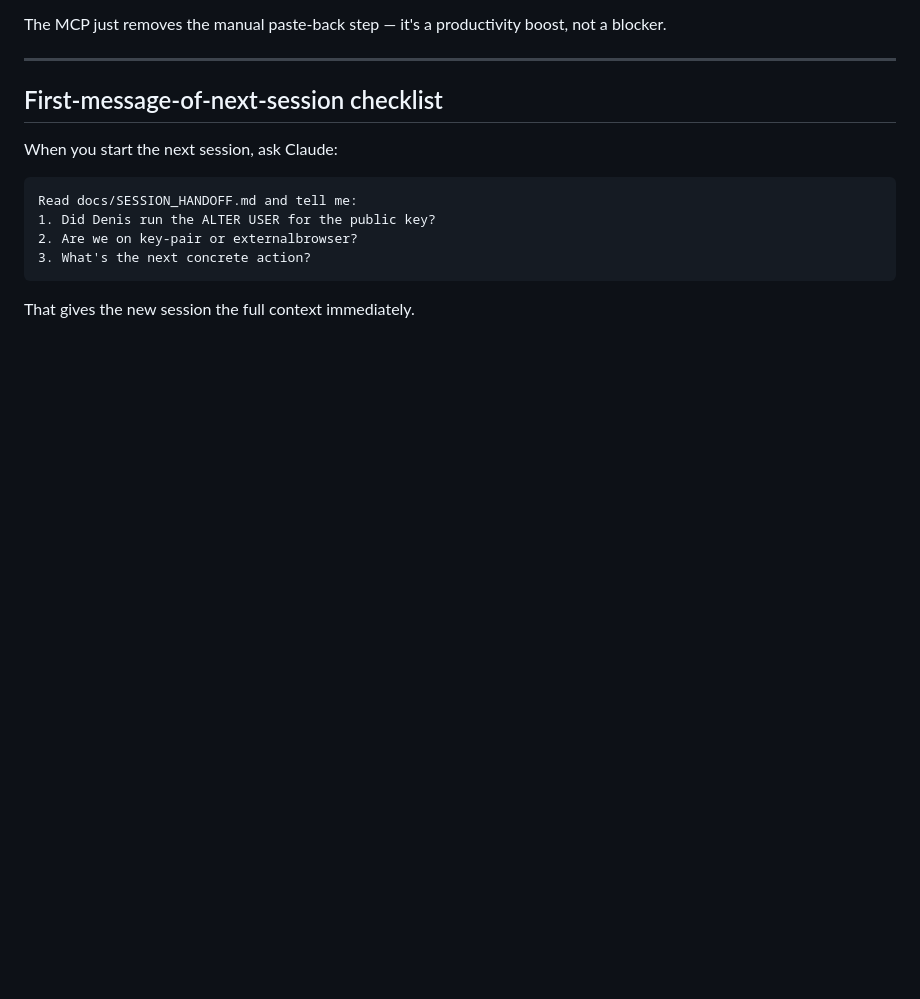
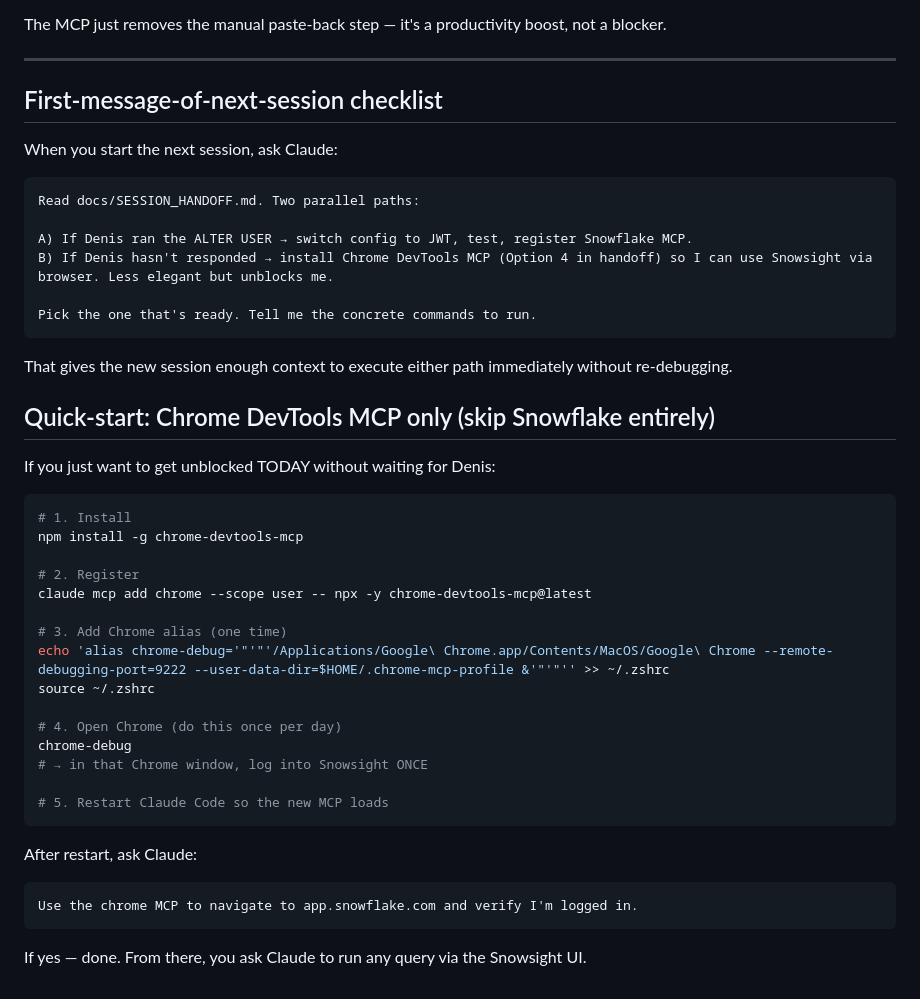
Before and after one commit to santi-squire/onboarding-team-sync, a Markdown page: docs/SESSION_HANDOFF.md, the part around one of its changes. Rendered like a GitHub page; blank space fills up the shorter version.

````diff
--- a/docs/SESSION_HANDOFF.md
+++ b/docs/SESSION_HANDOFF.md
@@ -279,10 +339,41 @@ The MCP just removes the manual paste-back step — it's a productivity boost, n
 When you start the next session, ask Claude:
 
 ```
-Read docs/SESSION_HANDOFF.md and tell me:
-1. Did Denis run the ALTER USER for the public key?
-2. Are we on key-pair or externalbrowser?
-3. What's the next concrete action?
+Read docs/SESSION_HANDOFF.md. Two parallel paths:
+
+A) If Denis ran the ALTER USER → switch config to JWT, test, register Snowflake MCP.
+B) If Denis hasn't responded → install Chrome DevTools MCP (Option 4 in handoff) so I can use Snowsight via browser. Less elegant but unblocks me.
+
+Pick the one that's ready. Tell me the concrete commands to run.
 ```
 
-That gives the new session the full context immediately.
+That gives the new session enough context to execute either path immediately without re-debugging.
+
+## Quick-start: Chrome DevTools MCP only (skip Snowflake entirely)
+
+If you just want to get unblocked TODAY without waiting for Denis:
+
+```bash
+# 1. Install
+npm install -g chrome-devtools-mcp
+
+# 2. Register
+claude mcp add chrome --scope user -- npx -y chrome-devtools-mcp@latest
+
+# 3. Add Chrome alias (one time)
+echo 'alias chrome-debug='"'"'/Applications/Google\ Chrome.app/Contents/MacOS/Google\ Chrome --remote-debugging-port=9222 --user-data-dir=$HOME/.chrome-mcp-profile &'"'"'' >> ~/.zshrc
+source ~/.zshrc
+
+# 4. Open Chrome (do this once per day)
+chrome-debug
+# → in that Chrome window, log into Snowsight ONCE
+
+# 5. Restart Claude Code so the new MCP loads
+```
+
+After restart, ask Claude:
+```
+Use the chrome MCP to navigate to app.snowflake.com and verify I'm logged in.
+```
+
+If yes — done. From there, you ask Claude to run any query via the Snowsight UI.
````
Also changed, not shown: other parts of docs/SESSION_HANDOFF.md (+60 -0 lines).
